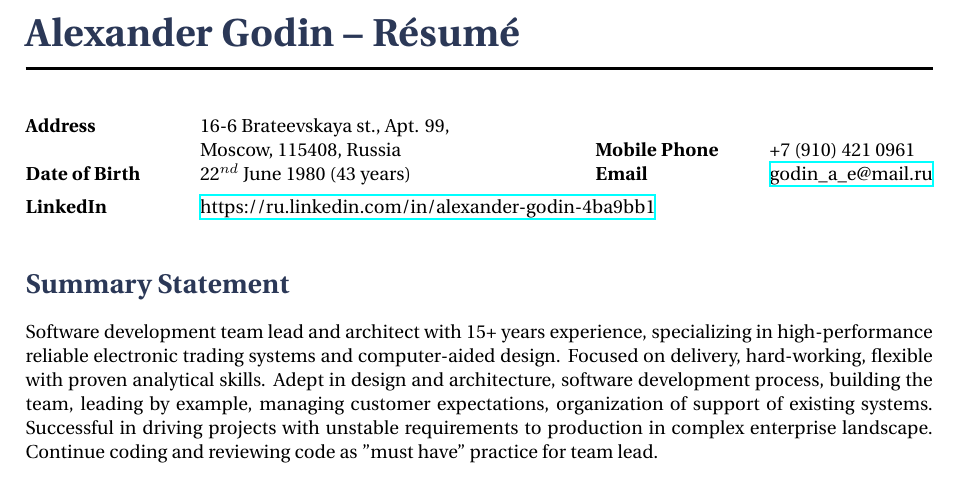
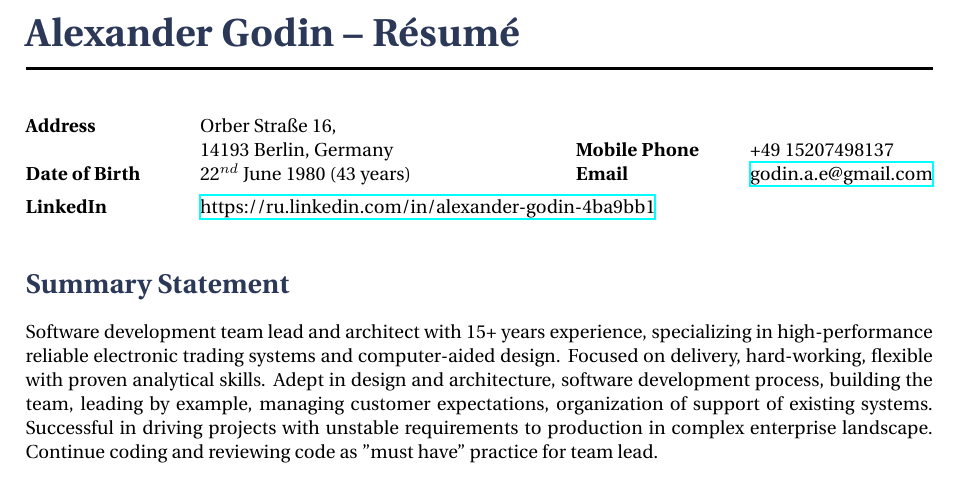
Before and after one commit to godiale/resume, a LaTeX CV (wilson_resume/godin.tex): part of page 1 of 4, cut so that both start at the same text. Compiled offline with XeLaTeX.

Commit message:
update address and phone

```diff
--- a/wilson_resume/godin.tex
+++ b/wilson_resume/godin.tex
@@ -53,8 +53,8 @@
 \parbox{0.5\textwidth}{
 \begin{tabbing} % Enables tabbing
 \hspace{3cm} \= \hspace{4cm} \= \kill % Spacing within the block
-{\bf Address} \> 16-6 Brateevskaya st., Apt. 99, \\ % Address line 1
-\> Moscow, 115408, Russia \\ % Address line 2
+{\bf Address} \> Orber Straße 16, \\ % Address line 1
+\> 14193 Berlin, Germany \\ % Address line 2
 {\bf Date of Birth} \> 22$^{nd}$ June 1980 (\myage\ years)\\ % Date of birth
 \end{tabbing}}
 \vspace{-10mm}
@@ -62,8 +62,8 @@
 \parbox{0.5\textwidth}{
 \begin{tabbing}
 \hspace{3cm} \= \hspace{4cm} \= \kill % Spacing within the block
-{\bf Mobile Phone} \> +7 (910) 421 0961 \\ % Mobile phone
-{\bf Email} \> \href{mailto:godin\_a\_e@mail.ru}{godin\_a\_e@mail.ru}
+{\bf Mobile Phone} \> +49 15207498137 \\ % Mobile phone
+{\bf Email} \> \href{mailto:godin.a.e@gmail.com}{godin.a.e@gmail.com}
 \end{tabbing}}
 \parbox{0.5\textwidth}{
 \begin{tabbing}
```
